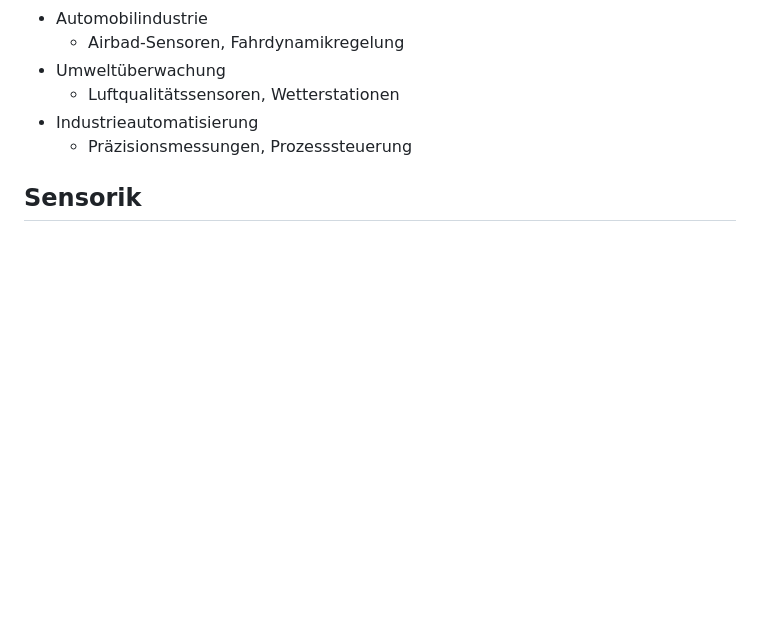
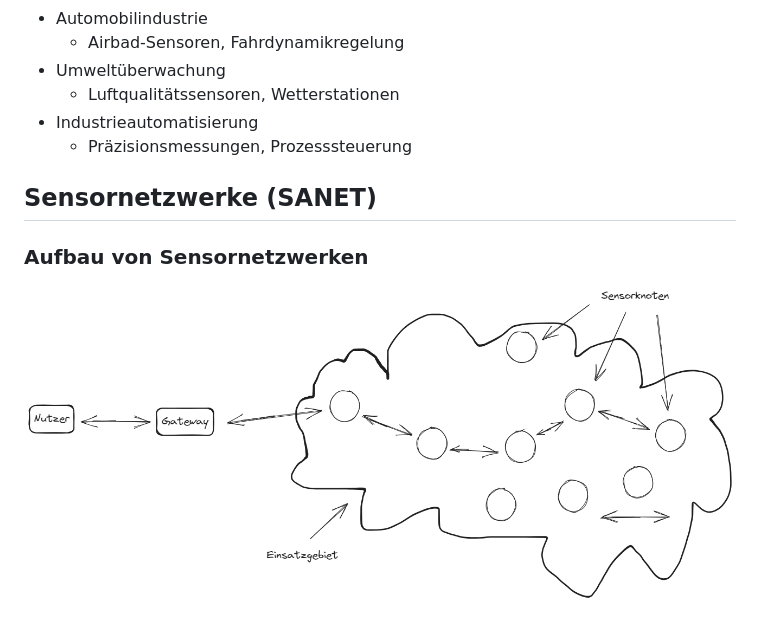
Before and after one commit to labpa/Schule, a Markdown page: Cyber-physisches-System/SmarteObjekte.md, the part around the change. Drawn GitHub-style; pictures changed too: Cyber-physisches-System/img/Sensornetzwerke.png (added); blank space fills up the shorter version.

Commit message:
bild

```diff
--- a/Cyber-physisches-System/SmarteObjekte.md
+++ b/Cyber-physisches-System/SmarteObjekte.md
@@ -101,4 +101,7 @@ Haussicherheitsgeräte
     + Präzisionsmessungen, Prozesssteuerung
 
 
-## Sensorik
+## Sensornetzwerke (SANET)
+
+### Aufbau von Sensornetzwerken
+![Alt text](./img/Sensornetzwerke.png)
```
